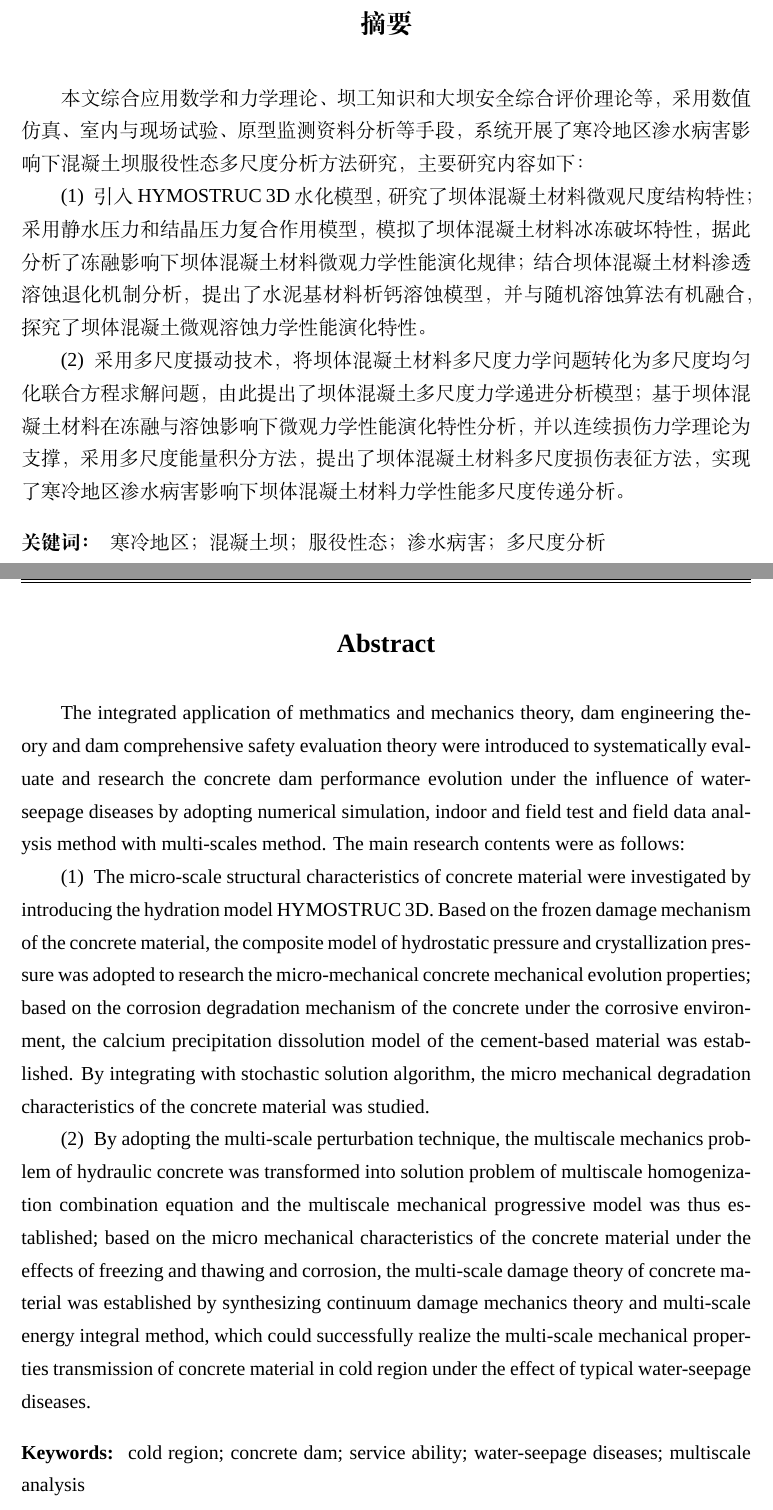
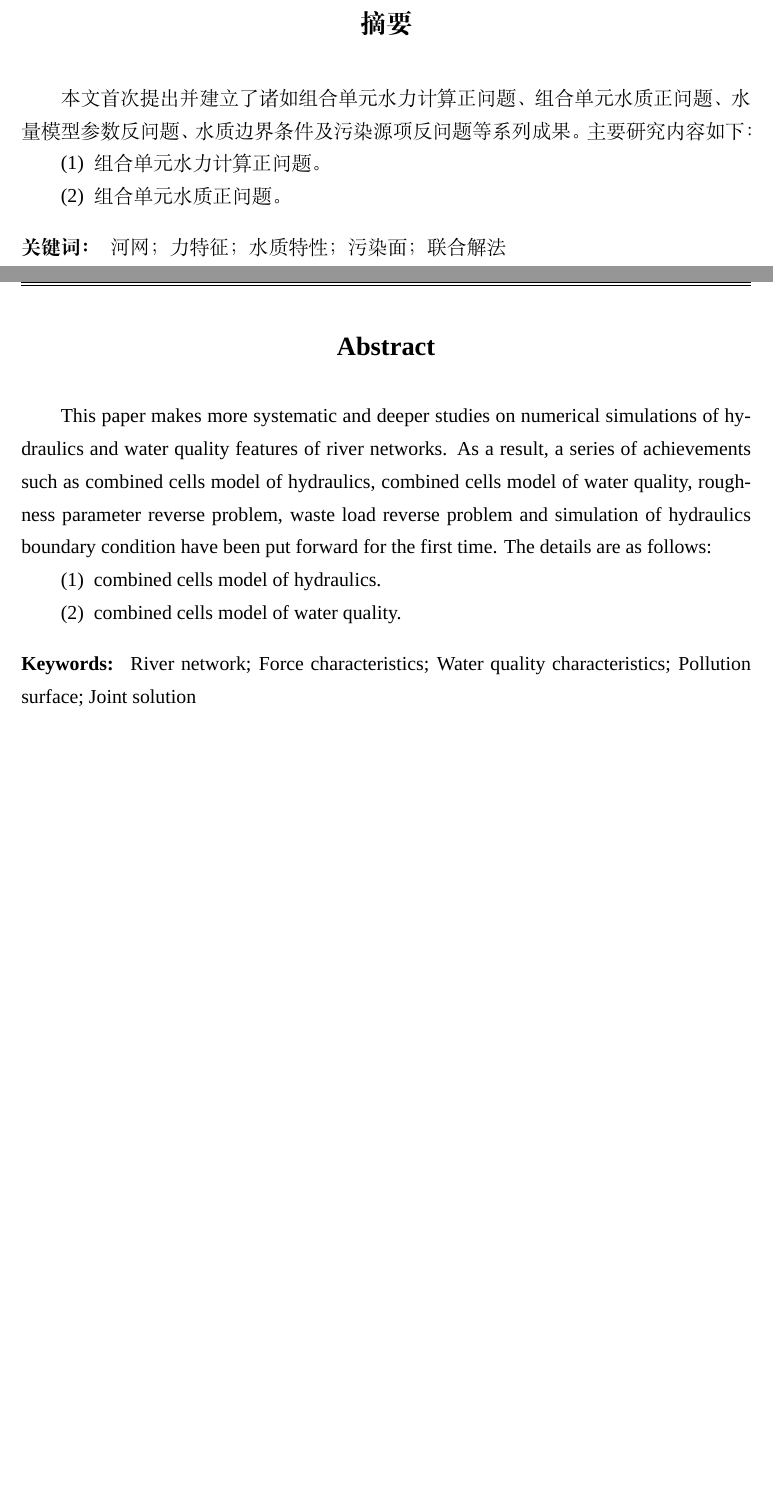
Before and after one commit to caowenhan/hhuthesis, a LaTeX thesis (hhuthesis-example.tex, which reads chapters/abstract.tex): two parts of pages 11 and 13 of 31, joined at a grey line, cut so that both start at the same text, the shorter picture padded with empty space. Compiled offline with XeLaTeX; a missing font is replaced by an installed copy or a similar font.

Commit message:
Update abstract.tex

```diff
--- a/chapters/abstract.tex
+++ b/chapters/abstract.tex
@@ -20,24 +20,24 @@
 %%
 
 \begin{abstract}
-本文综合应用数学和力学理论、坝工知识和大坝安全综合评价理论等，采用数值仿真、室内与现场试验、原型监测资料分析等手段，系统开展了寒冷地区渗水病害影响下混凝土坝服役性态多尺度分析方法研究，主要研究内容如下：
+	本文首次提出并建立了诸如组合单元水力计算正问题、组合单元水质正问题、水量模型参数反问题、水质边界条件及污染源项反问题等系列成果。主要研究内容如下：
 \begin{enumerate}
-	\item[(1)] 引入HYMOSTRUC 3D水化模型，研究了坝体混凝土材料微观尺度结构特性；采用静水压力和结晶压力复合作用模型，模拟了坝体混凝土材料冰冻破坏特性，据此分析了冻融影响下坝体混凝土材料微观力学性能演化规律；结合坝体混凝土材料渗透溶蚀退化机制分析，提出了水泥基材料析钙溶蚀模型，并与随机溶蚀算法有机融合，探究了坝体混凝土微观溶蚀力学性能演化特性。
-	\item[(2)] 采用多尺度摄动技术，将坝体混凝土材料多尺度力学问题转化为多尺度均匀化联合方程求解问题，由此提出了坝体混凝土多尺度力学递进分析模型；基于坝体混凝土材料在冻融与溶蚀影响下微观力学性能演化特性分析，并以连续损伤力学理论为支撑，采用多尺度能量积分方法，提出了坝体混凝土材料多尺度损伤表征方法，实现了寒冷地区渗水病害影响下坝体混凝土材料力学性能多尺度传递分析。
+	\item[(1)] 组合单元水力计算正问题。
+	\item[(2)] 组合单元水质正问题。
 \end{enumerate}
 
 
-\keywords{寒冷地区；混凝土坝；服役性态；渗水病害；多尺度分析}
+\keywords{河网；力特征；水质特性；污染面；联合解法}
 \end{abstract}
 
 \begin{enabstract}
-The integrated application of methmatics and mechanics theory, dam engineering theory and dam comprehensive safety evaluation theory were introduced to systematically evaluate and research the concrete dam performance evolution under the influence of water-seepage diseases by adopting numerical simulation, indoor and field test and field data analysis method with multi-scales method. The main research contents were as follows:
+	This paper makes more systematic and deeper studies on numerical simulations of hydraulics and water quality features of river networks. As a result, a series of achievements such as combined cells model of hydraulics, combined cells model of water quality, roughness parameter reverse problem, waste load reverse problem and simulation of hydraulics boundary condition have been put forward for the first time. The details are as follows:
 
 \begin{enumerate}
-\item[(1)] The micro-scale structural characteristics of concrete material were investigated by introducing the hydration model HYMOSTRUC 3D. Based on the frozen damage mechanism of the concrete material, the composite model of hydrostatic pressure and crystallization pressure was adopted to research the micro-mechanical concrete mechanical evolution properties; based on the corrosion degradation mechanism of the concrete under the corrosive environment, the calcium precipitation dissolution model of the cement-based material was established. By integrating with stochastic solution algorithm, the micro mechanical degradation characteristics of the concrete material was studied.
-\item[(2)] By adopting the multi-scale perturbation technique, the multiscale mechanics problem of hydraulic concrete was transformed into solution problem of multiscale homogenization combination equation and the multiscale mechanical progressive model was thus established; based on the micro mechanical characteristics of the concrete material under the effects of freezing and thawing and corrosion, the multi-scale damage theory of concrete material was established by synthesizing continuum damage mechanics theory and multi-scale energy integral method, which could successfully realize the multi-scale mechanical properties transmission of concrete material in cold region under the effect of typical water-seepage diseases.
+\item[(1)] combined cells model of hydraulics.
+\item[(2)] combined cells model of water quality.
 \end{enumerate}
 
-\enkeywords{cold region; concrete dam; service ability; water-seepage diseases; multiscale analysis}
+\enkeywords{River network; Force characteristics; Water quality characteristics; Pollution surface; Joint solution}
 
 \end{enabstract}
```
Also changed, not shown: chapters/abstract.tex (6 more changed lines).
